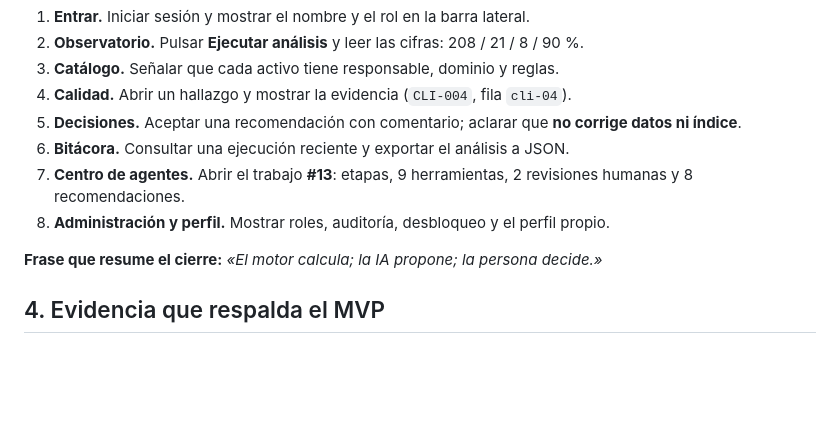
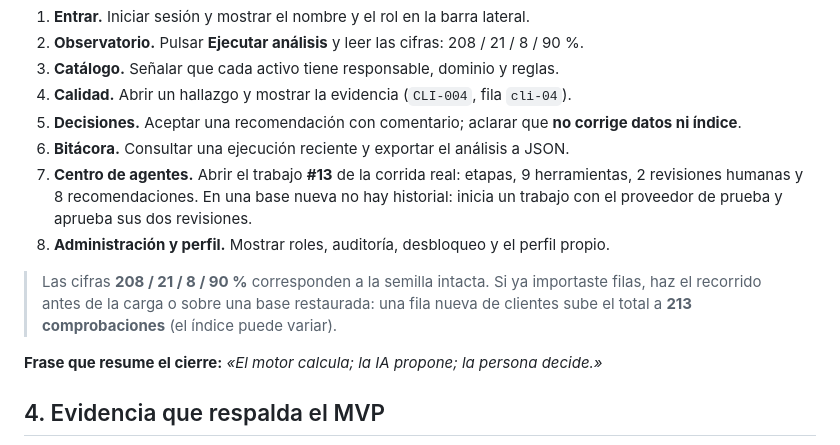
Before and after one commit to osvaldo070477-source/G19X-UTSLRC-OGV-759-ACADEMIC, a Markdown page: docs/MVP.md, the part around the change. GitHub-like rendering; blank space fills up the shorter version.

Commit message:
docs: agrega bitacora de la instalacion limpia y aclara el recorrido

```diff
--- a/docs/MVP.md
+++ b/docs/MVP.md
@@ -47,8 +47,13 @@ el guion del video es material aparte de la entrega.
 4. **Calidad.** Abrir un hallazgo y mostrar la evidencia (`CLI-004`, fila `cli-04`).
 5. **Decisiones.** Aceptar una recomendación con comentario; aclarar que **no corrige datos ni índice**.
 6. **Bitácora.** Consultar una ejecución reciente y exportar el análisis a JSON.
-7. **Centro de agentes.** Abrir el trabajo **#13**: etapas, 9 herramientas, 2 revisiones humanas y 8 recomendaciones.
+7. **Centro de agentes.** Abrir el trabajo **#13** de la corrida real: etapas, 9 herramientas, 2 revisiones humanas y 8 recomendaciones. En una base nueva no hay historial: inicia un trabajo con el proveedor de prueba y aprueba sus dos revisiones.
 8. **Administración y perfil.** Mostrar roles, auditoría, desbloqueo y el perfil propio.
+
+> Las cifras **208 / 21 / 8 / 90 %** corresponden a la semilla intacta. Si ya
+> importaste filas, haz el recorrido antes de la carga o sobre una base
+> restaurada: una fila nueva de clientes sube el total a **213 comprobaciones**
+> (el índice puede variar).
 
 **Frase que resume el cierre:** *«El motor calcula; la IA propone; la persona decide.»*
 
```
Also changed, not shown: docs/evidencias/instalacion-limpia-2026-11-05.md (added, +145 -0 lines).
